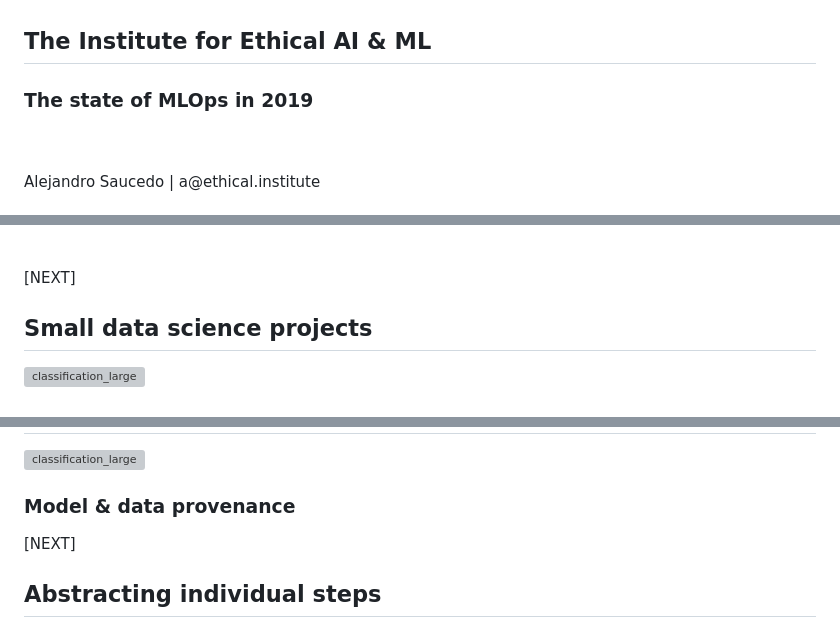
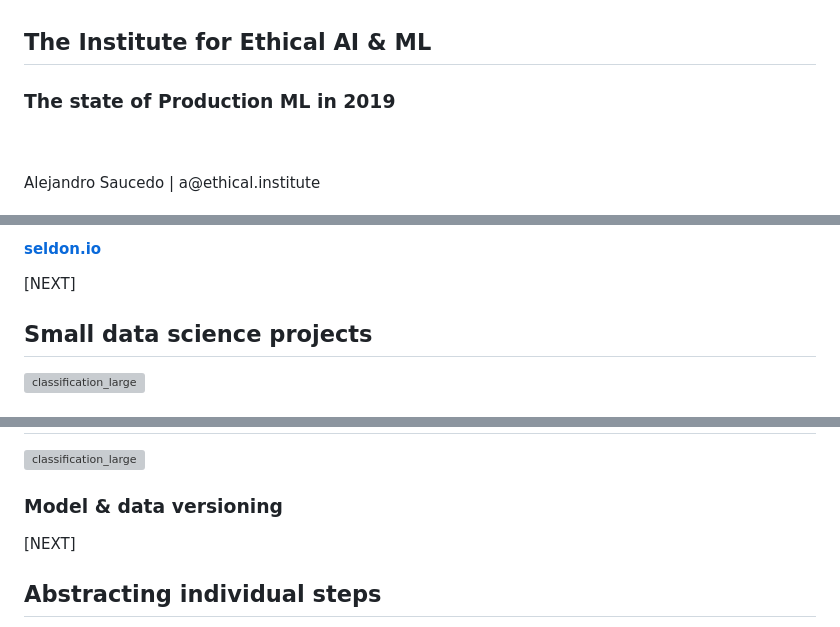
Before and after one commit to EthicalML/state-of-mlops-2020, a Markdown page: contents.md, 3 parts joined by grey strips. Rendered like a GitHub page; grey boxes are pictures that could not be loaded.

```diff
--- a/contents.md
+++ b/contents.md
@@ -2,7 +2,7 @@
 <!-- .slide: data-background="images/network-background.jpg" class="background" -->
 
 <h2>The Institute for Ethical AI & ML</h2>
-<h3>The state of MLOps in 2019</h3>
+<h3>The state of Production ML in 2019</h3>
 <p>
   <br />
   <br />
@@ -13,3 +77,5 @@
+#### <a href="https://seldon.io">seldon.io</a>
+
 
 [NEXT]
 <!-- .slide: data-background="images/parti.png" class="background smallquote" style="color: white" -->
@@ -117,7 +192,7 @@ As our data science requirements grow...
 <!-- .slide: data-background="images/partistat.png" class="background smallquote" style="color: white" -->
 # 2.1 Reproducibility
 ![classification_large](images/mltemp6.png)
-### Model & data provenance
+### Model & data versioning
 
 
 [NEXT]
```
Also changed, not shown: other parts of contents.md (+125 -38 lines), images/aletechuk.png (added), images/alibi.jpg (added), images/grafana.jpg (added), images/kibana.jpg (added), images/kubeflowexample.jpg (added), images/pytorchhub.jpg (added), 1 other file.
